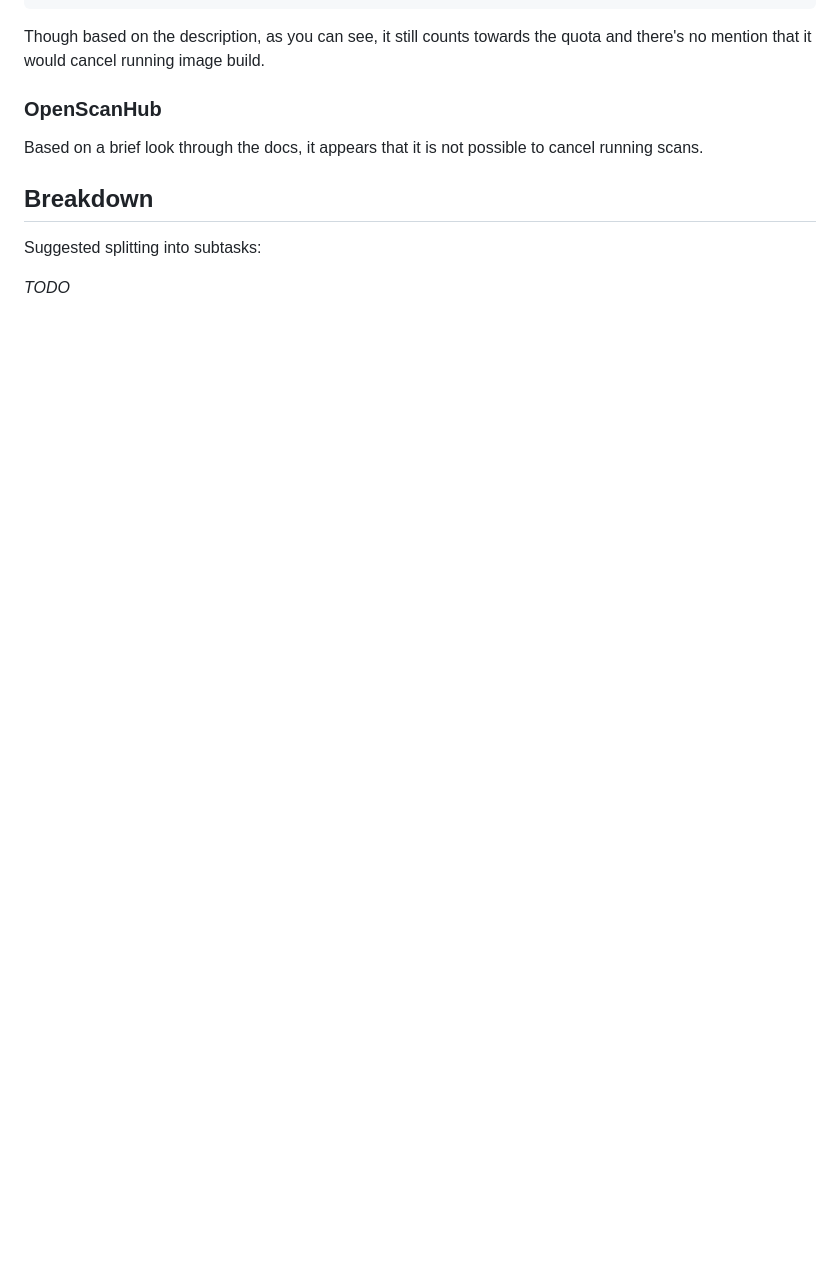
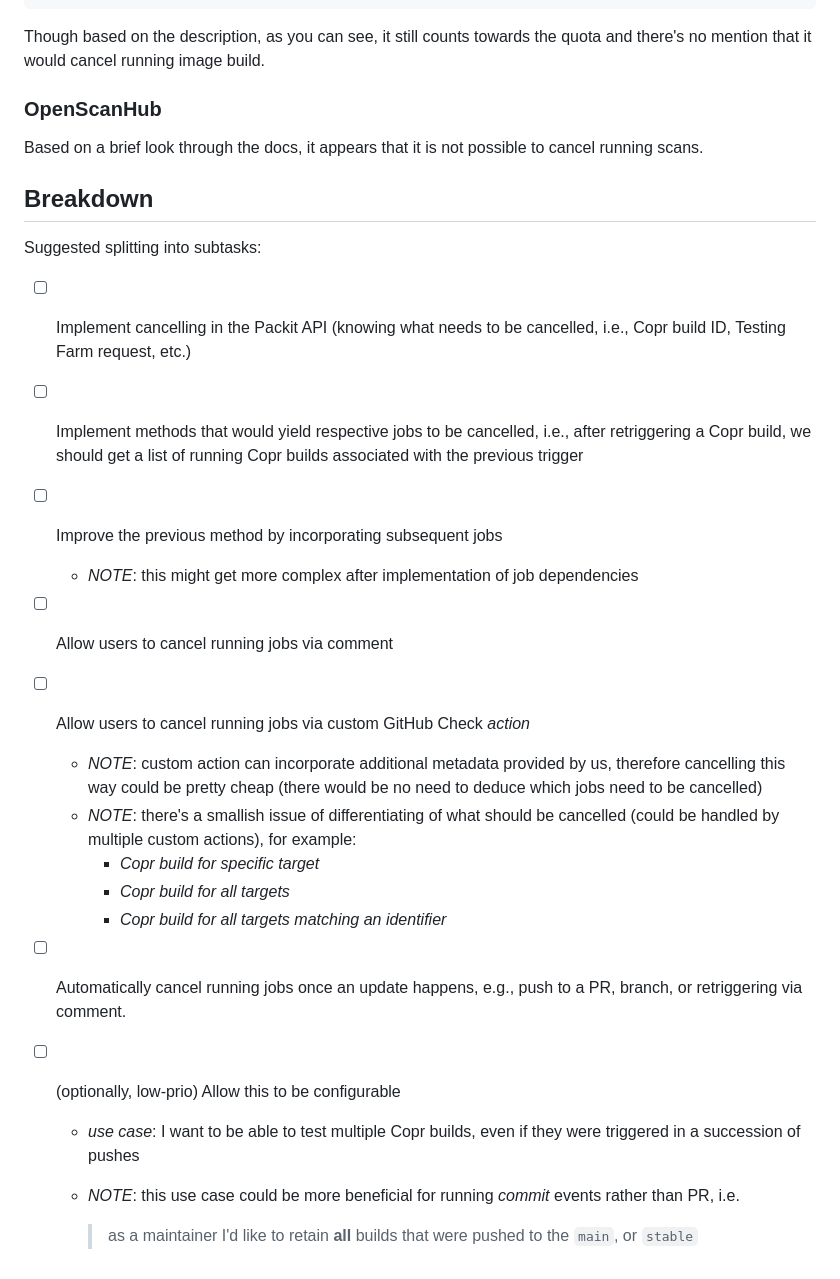
Before and after one commit to packit/research, a Markdown page: research/ux/job-cancelling.md, the part around the change. GitHub-like rendering; blank space fills up the shorter version.

Commit message:
job-cancelling: add preliminary breakdown
Signed-off-by: Matej Focko <mfocko@redhat.com>

```diff
--- a/research/ux/job-cancelling.md
+++ b/research/ux/job-cancelling.md
@@ -123,4 +123,39 @@ cancel running scans.
 
 Suggested splitting into subtasks:
 
-_TODO_
+- [ ] Implement cancelling in the Packit API (knowing what needs to be
+      cancelled, i.e., Copr build ID, Testing Farm request, etc.)
+
+- [ ] Implement methods that would yield respective jobs to be cancelled, i.e.,
+      after retriggering a Copr build, we should get a list of running Copr
+      builds associated with the previous trigger
+
+- [ ] Improve the previous method by incorporating subsequent jobs
+
+  - _NOTE_: this might get more complex after implementation of job dependencies
+
+- [ ] Allow users to cancel running jobs via comment
+
+- [ ] Allow users to cancel running jobs via custom GitHub Check _action_
+
+  - _NOTE_: custom action can incorporate additional metadata provided by us,
+    therefore cancelling this way could be pretty cheap (there would be no need
+    to deduce which jobs need to be cancelled)
+  - _NOTE_: there's a smallish issue of differentiating of what should be
+    cancelled (could be handled by multiple custom actions), for example:
+    - _Copr build for specific target_
+    - _Copr build for all targets_
+    - _Copr build for all targets matching an identifier_
+
+- [ ] Automatically cancel running jobs once an update happens, e.g., push to
+      a PR, branch, or retriggering via comment.
+
+- [ ] (optionally, low-prio) Allow this to be configurable
+
+  - _use case_: I want to be able to test multiple Copr builds, even if they
+    were triggered in a succession of pushes
+  - _NOTE_: this use case could be more beneficial for running _commit_ events
+    rather than PR, i.e.
+
+    > as a maintainer I'd like to retain **all** builds
+    > that were pushed to the `main`, or `stable`
```
